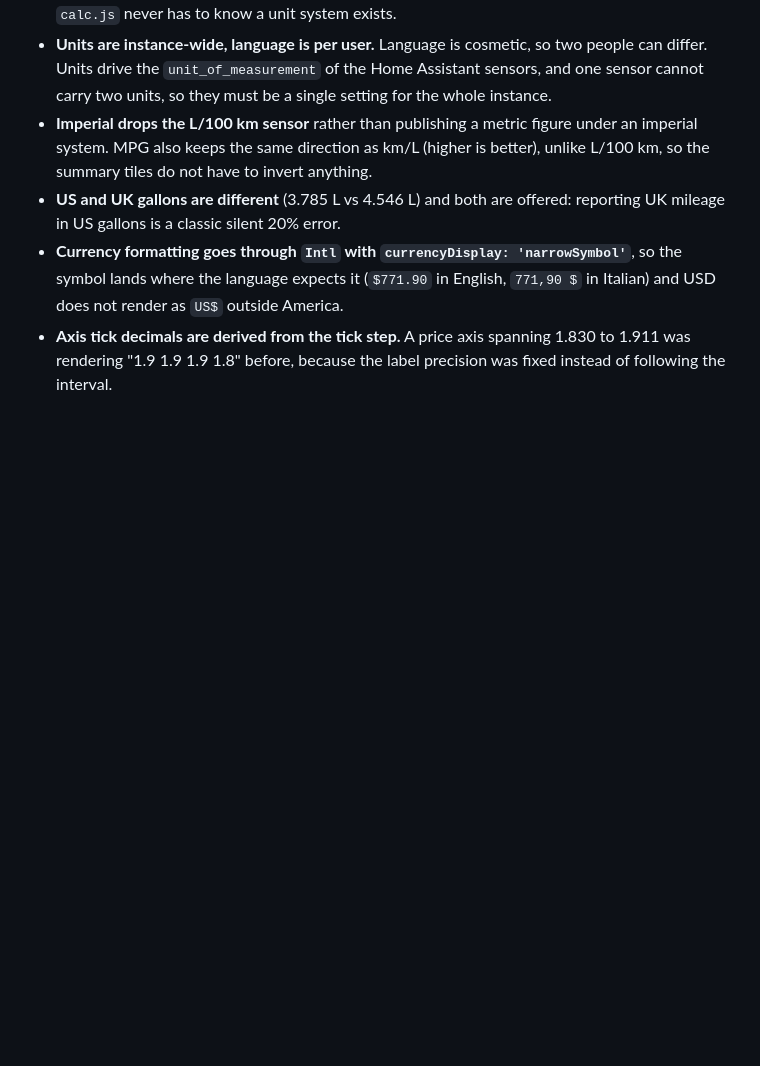
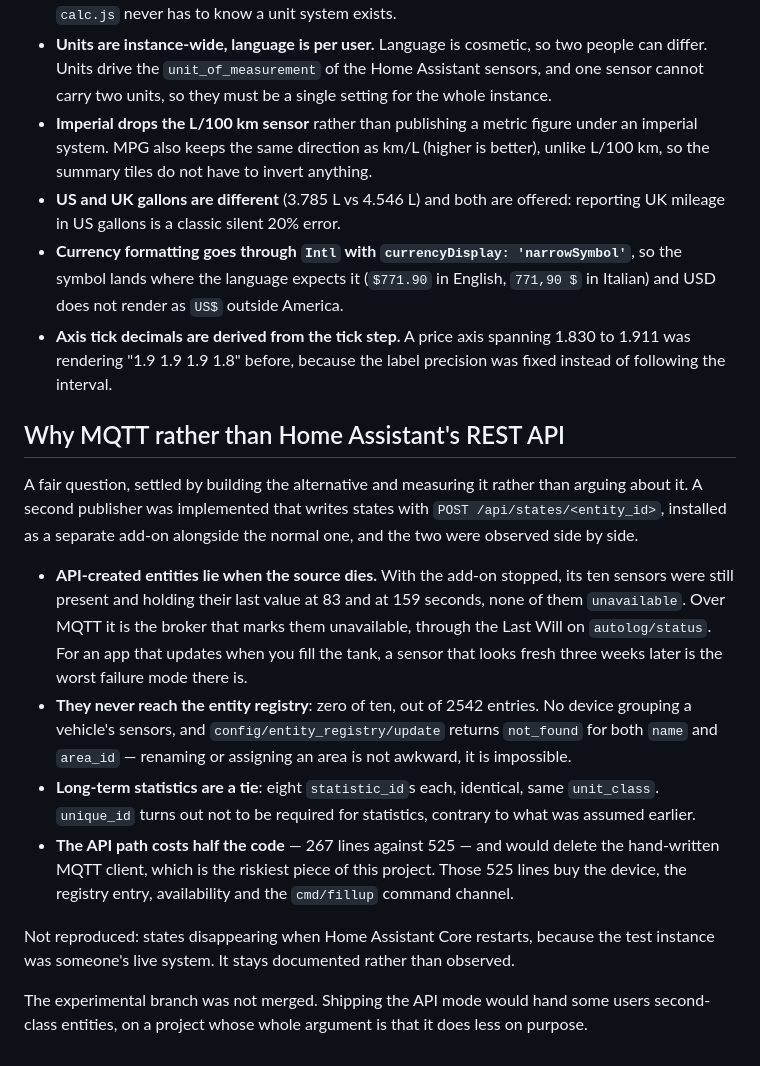
Before and after one commit to 7hemas7er/autolog-addon, a Markdown page: autolog/DECISIONS.md, the part around the change. GitHub-like rendering; blank space fills up the shorter version.

Commit message:
Record why MQTT was chosen over the Home Assistant REST API
Measured rather than argued: an alternative publisher writing states via
POST /api/states was built and run alongside the MQTT one. API-created entities
hold their last value when the source dies and never reach the entity registry,
so no device, no rename, no area. Statistics tie and the API costs half the
code, which was not enough to outweigh that.

```diff
--- a/autolog/DECISIONS.md
+++ b/autolog/DECISIONS.md
@@ -203,3 +203,35 @@ URLs relative).
 - **Axis tick decimals are derived from the tick step.** A price axis spanning
   1.830 to 1.911 was rendering "1.9 1.9 1.9 1.8" before, because the label
   precision was fixed instead of following the interval.
+
+## Why MQTT rather than Home Assistant's REST API
+
+A fair question, settled by building the alternative and measuring it rather than
+arguing about it. A second publisher was implemented that writes states with
+`POST /api/states/<entity_id>`, installed as a separate add-on alongside the
+normal one, and the two were observed side by side.
+
+- **API-created entities lie when the source dies.** With the add-on stopped, its
+  ten sensors were still present and holding their last value at 83 and at 159
+  seconds, none of them `unavailable`. Over MQTT it is the broker that marks them
+  unavailable, through the Last Will on `autolog/status`. For an app that updates
+  when you fill the tank, a sensor that looks fresh three weeks later is the worst
+  failure mode there is.
+- **They never reach the entity registry**: zero of ten, out of 2542 entries. No
+  device grouping a vehicle's sensors, and `config/entity_registry/update` returns
+  `not_found` for both `name` and `area_id` — renaming or assigning an area is not
+  awkward, it is impossible.
+- **Long-term statistics are a tie**: eight `statistic_id`s each, identical, same
+  `unit_class`. `unique_id` turns out not to be required for statistics, contrary
+  to what was assumed earlier.
+- **The API path costs half the code** — 267 lines against 525 — and would delete
+  the hand-written MQTT client, which is the riskiest piece of this project. Those
+  525 lines buy the device, the registry entry, availability and the `cmd/fillup`
+  command channel.
+
+Not reproduced: states disappearing when Home Assistant Core restarts, because the
+test instance was someone's live system. It stays documented rather than observed.
+
+The experimental branch was not merged. Shipping the API mode would hand some
+users second-class entities, on a project whose whole argument is that it does
+less on purpose.
```
